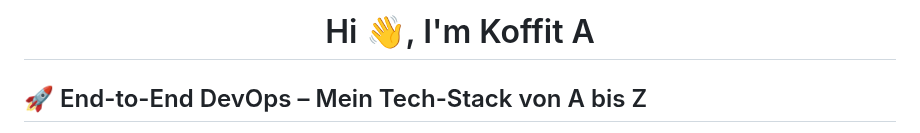
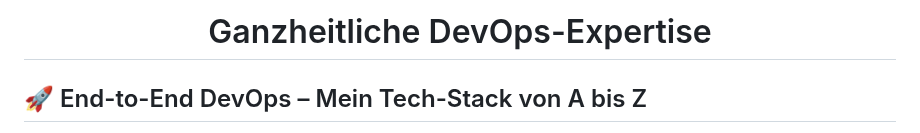
Before and after one commit to aboudou123/DevOps-im-Galopp, a Markdown page: README.md, the part around one of its changes. Drawn GitHub-style.

```diff
--- a/README.md
+++ b/README.md
@@ -1,4 +1,4 @@
-<h1 align="center">Hi 👋, I'm Koffit A</h1>
+<h1 align="center">Ganzheitliche DevOps-Expertise</h1>
 
 
 ## 🚀 End-to-End DevOps – Mein Tech-Stack von A bis Z
```
Also changed, not shown: other parts of README.md (+1 -11 lines).
